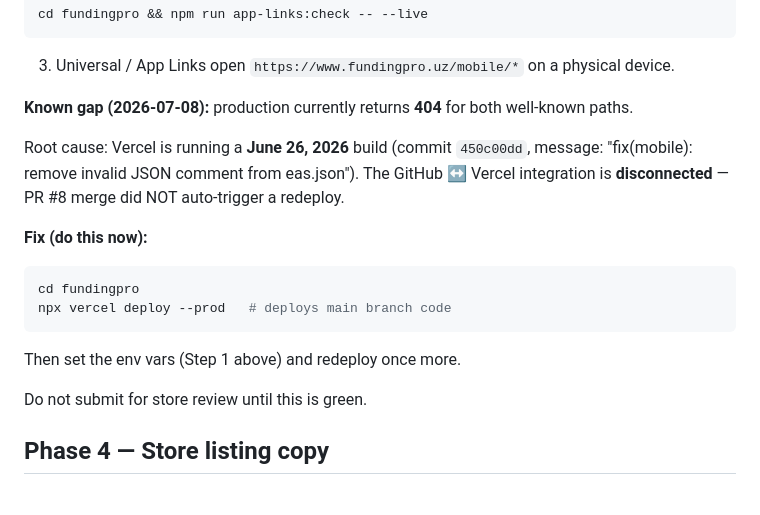
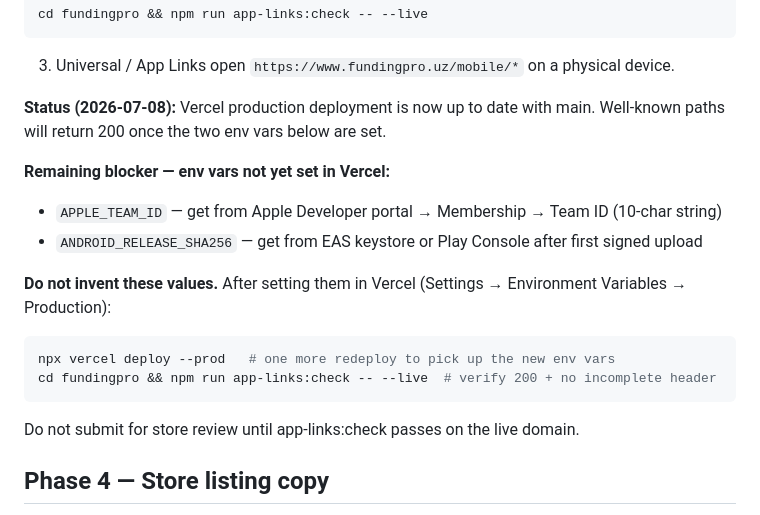
Before and after one commit to Shayxislam23/FundingPro, a Markdown page: mobile/docs/STORE-SUBMISSION-PLAN.md, the part around the change. Rendered like a GitHub page.

Commit message:
docs(mobile): update Phase 3 — prod deploy done, env vars still needed
Co-authored-by: Cursor <cursoragent@cursor.com>

````diff
--- a/mobile/docs/STORE-SUBMISSION-PLAN.md
+++ b/mobile/docs/STORE-SUBMISSION-PLAN.md
@@ -104,18 +104,20 @@ cd fundingpro && npm run app-links:check -- --live
 
 3. Universal / App Links open `https://www.fundingpro.uz/mobile/*` on a physical device.
 
-**Known gap (2026-07-08):** production currently returns **404** for both well-known paths.
+**Status (2026-07-08):** Vercel production deployment is now up to date with main.
+Well-known paths will return 200 once the two env vars below are set.
 
-Root cause: Vercel is running a **June 26, 2026** build (commit `450c00dd`, message: "fix(mobile): remove invalid JSON comment from eas.json"). The GitHub ↔ Vercel integration is **disconnected** — PR #8 merge did NOT auto-trigger a redeploy.
+**Remaining blocker — env vars not yet set in Vercel:**
+- `APPLE_TEAM_ID` — get from Apple Developer portal → Membership → Team ID (10-char string)
+- `ANDROID_RELEASE_SHA256` — get from EAS keystore or Play Console after first signed upload
 
-**Fix (do this now):**
+**Do not invent these values.** After setting them in Vercel (Settings → Environment Variables → Production):
 ```bash
-cd fundingpro
-npx vercel deploy --prod   # deploys main branch code
+npx vercel deploy --prod   # one more redeploy to pick up the new env vars
+cd fundingpro && npm run app-links:check -- --live  # verify 200 + no incomplete header
 ```
-Then set the env vars (Step 1 above) and redeploy once more.
 
-Do not submit for store review until this is green.
+Do not submit for store review until app-links:check passes on the live domain.
 
 ## Phase 4 — Store listing copy
 
````
